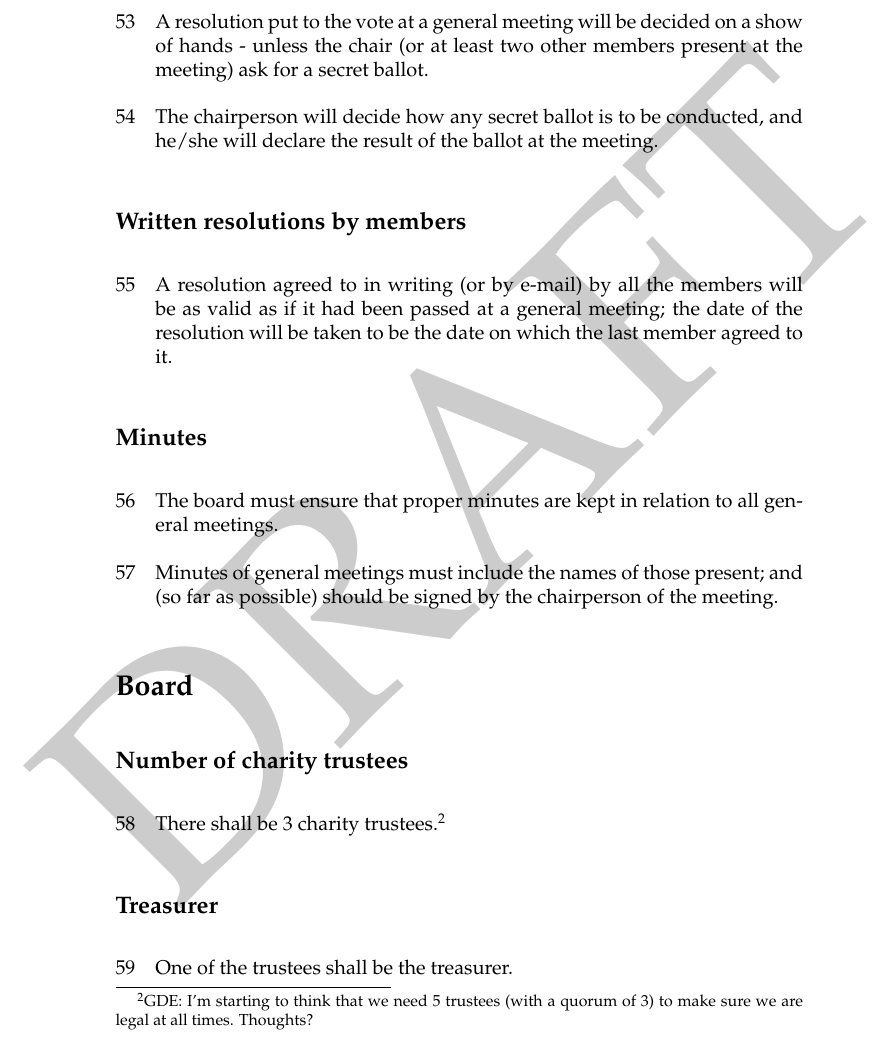
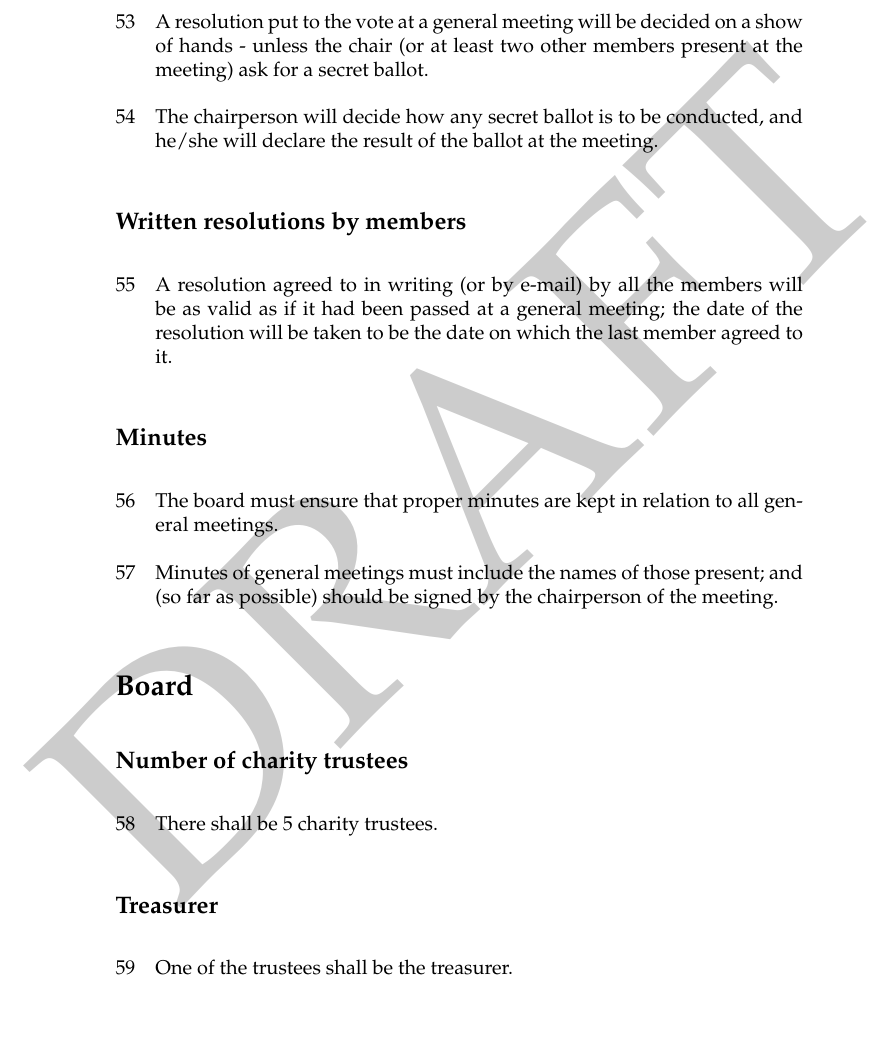
Before and after one commit to gareth8118/hacklab-constitution, a LaTeX document (hacklab_constitution.tex): part of page 10 of 20, cut so that both start at the same text. Compiled offline with pdfLaTeX.

Commit message:
Change to 5 trustees, with a quorum of 3 for board meetings.

```diff
--- a/hacklab_constitution.tex
+++ b/hacklab_constitution.tex
@@ -405,9 +405,7 @@ of the meeting.}
 
 \subsection{Number of charity trustees}
 
-\clause{There shall be 3 charity trustees.\footnote{GDE: I'm starting
-    to think that we need 5 trustees (with a quorum of 3) to make sure
-    we are legal at all times. Thoughts?}}
+\clause{There shall be 5 charity trustees.}
 
 \subsection{Treasurer}
 
@@ -678,7 +676,7 @@ carrying out his/her duties as a charity trustee.}
 
 \clause{\label{clause:boardquorum}No valid decisions can be taken at a
   board meeting unless a quorum is present; the quorum for board
-  meetings is 2 charity trustees, present in person.}
+  meetings is 3 charity trustees, present in person.}
 
 \clause{If at any time the number of charity trustees in office falls
   below the number stated as the quorum in clause
```
